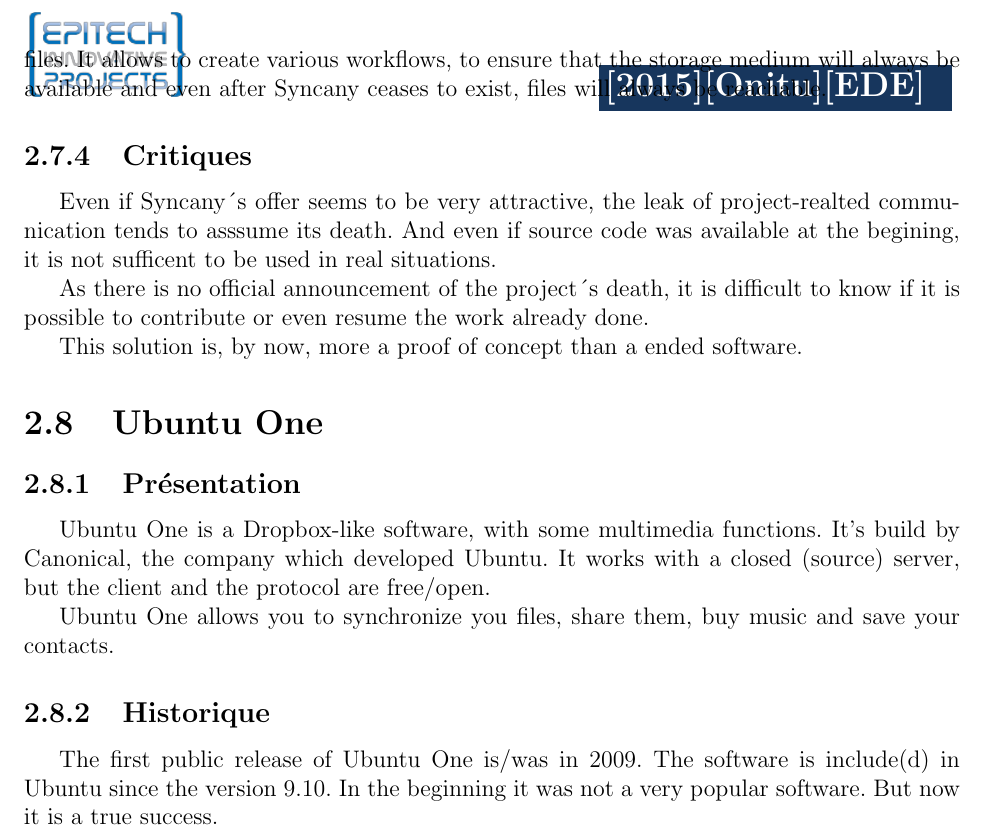
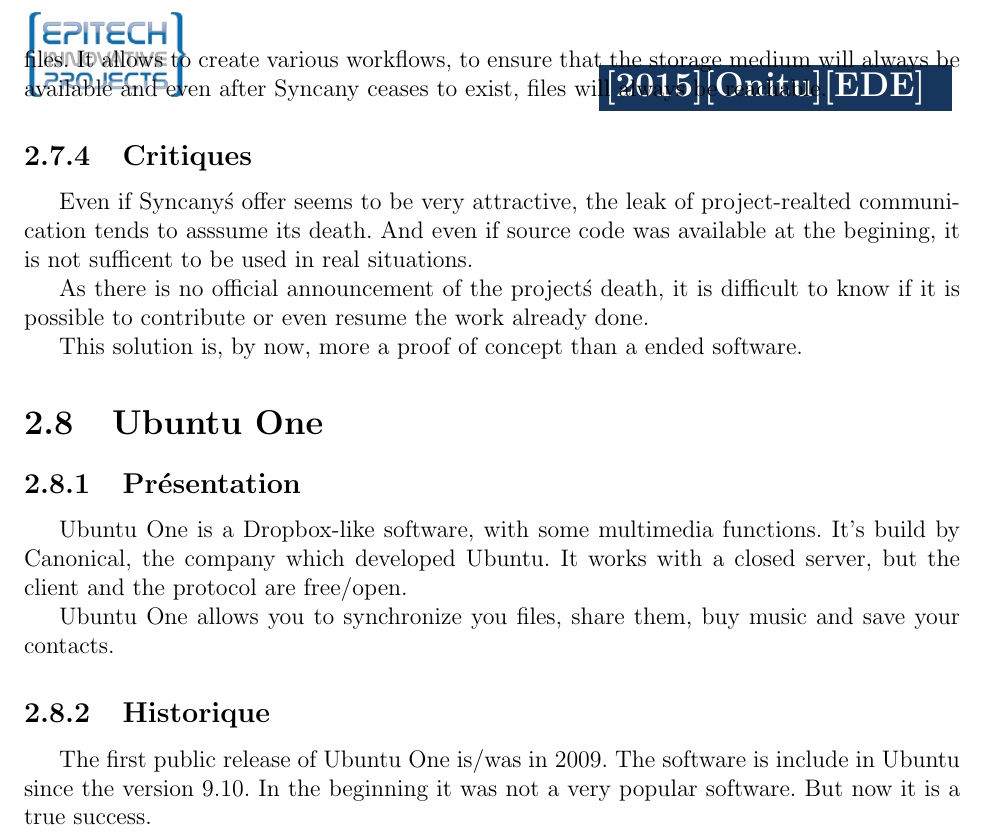
Before and after one commit to onitu/Epitech.EIP, a LaTeX document (LabEIP/Working/ede/en/2015_EDE_EN_serveurubintuun.tex, which reads LabEIP/Working/ede/en/syncany.tex, LabEIP/Working/ede/en/ubuntuone.tex): part of page 13 of 18, cut so that both start at the same text. Compiled offline with pdfLaTeX.

Commit message:
petites modifs pour finaliser l'ede

```diff
--- a/LabEIP/Working/ede/en/ede.tex
+++ b/LabEIP/Working/ede/en/2015_EDE_EN_serveurubintuun.tex
@@ -10,6 +10,7 @@
 \usepackage{titling}	% to easily know the total number of pages
 \usepackage{colortbl}	% to put color in a table background
 \usepackage{datetime}	% to allow us set a new date formatting
+\usepackage{multirow}   % to allow multirows in tables
 
 % Custom defines zone
 
--- a/LabEIP/Working/ede/en/syncany.tex
+++ b/LabEIP/Working/ede/en/syncany.tex
@@ -31,8 +31,8 @@
 Users can with only one interface store their files in their medium of choice. It is a very flexible solution because you are not obliged to use the software itself to access, add and edit files. It allows to create various workflows, to ensure that the storage medium will always be available and even after Syncany ceases to exist, files will always be reachable.
 
 \subsection{Critiques}
-Even if Syncany´s offer seems to be very attractive, the leak of project-realted communication tends to asssume its death. And even if source code was available at the begining, it is not sufficent to be used in real situations.
+Even if Syncany\'s offer seems to be very attractive, the leak of project-realted communication tends to asssume its death. And even if source code was available at the begining, it is not sufficent to be used in real situations.
 
-As there is no official announcement of the project´s death, it is difficult to know if it is possible to contribute or even resume the work already done.
+As there is no official announcement of the project\'s death, it is difficult to know if it is possible to contribute or even resume the work already done.
 
 This solution is, by now, more a proof of concept than a ended software.
--- a/LabEIP/Working/ede/en/ubuntuone.tex
+++ b/LabEIP/Working/ede/en/ubuntuone.tex
@@ -1,12 +1,12 @@
 \section{Ubuntu One}
 \thispagestyle{EIP} % seems mandatory
 \subsection{Présentation}
-Ubuntu One is a Dropbox-like software, with some multimedia functions. It's build by Canonical, the company which developed Ubuntu. It works with a closed (source) server, but the client and the protocol are free/open.
+Ubuntu One is a Dropbox-like software, with some multimedia functions. It's build by Canonical, the company which developed Ubuntu. It works with a closed server, but the client and the protocol are free/open.
 
 Ubuntu One allows you to synchronize you files, share them, buy music and save your contacts.
 
 \subsection{Historique}
-The first public release of Ubuntu One is/was in 2009. The software is include(d) in Ubuntu since the version 9.10. In the beginning it was not a very popular software. But now it is a true success.
+The first public release of Ubuntu One is/was in 2009. The software is include in Ubuntu since the version 9.10. In the beginning it was not a very popular software. But now it is a true success.
 
 You can use it on many devices. The software is officially developed for:
 \begin{itemize}
```
Also changed, not shown: LabEIP/Working/ede/fr/2015_EDE_FR_serveurubintuun.pdf.
